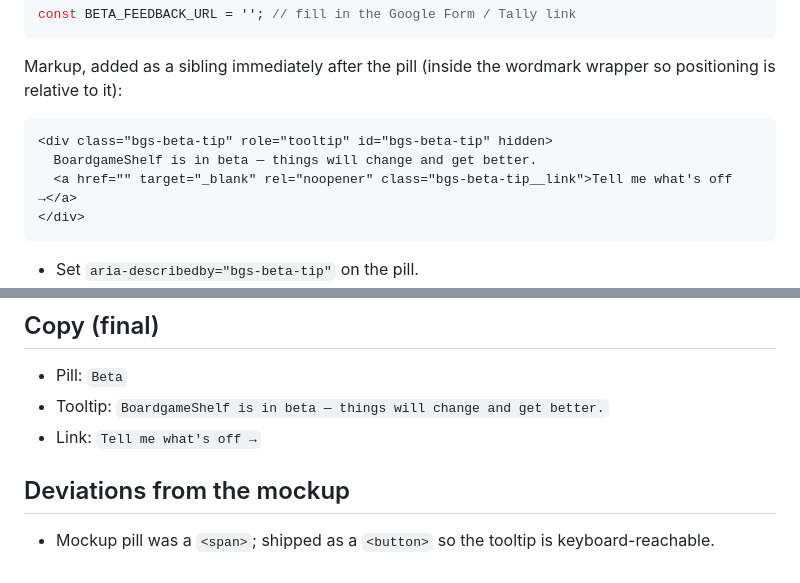
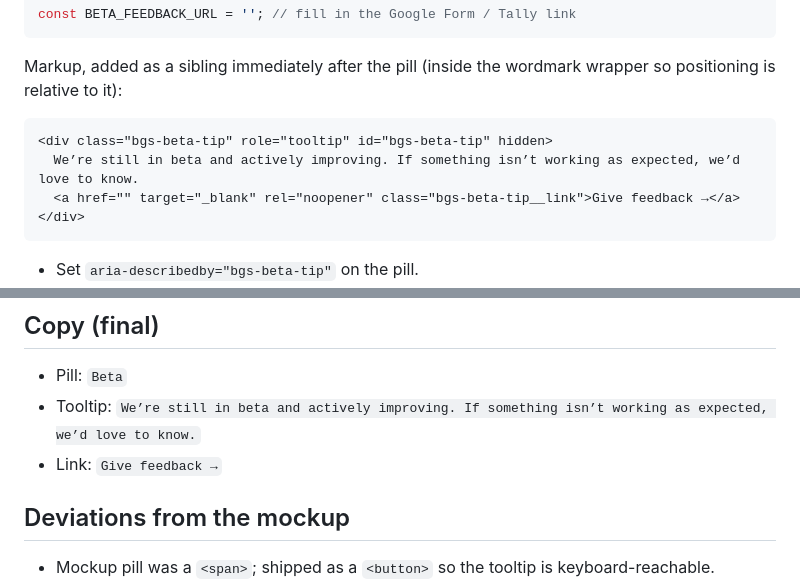
Before and after one commit to noknaruephon/boardgameshelf, a Markdown page: docs/beta-tag-spec.md, 2 parts joined by grey strips. GitHub-like rendering.

Commit message:
docs(beta-tag): spec copy matches the shipped tooltip text
Co-Authored-By: Claude Fable 5.1 <noreply@anthropic.com>
Claude-Session: https://claude.ai/code/session_01B9jHPKf7s7r3xbEe6ELxAF

````diff
--- a/docs/beta-tag-spec.md
+++ b/docs/beta-tag-spec.md
@@ -80,8 +80,8 @@ Markup, added as a sibling immediately after the pill (inside the wordmark wrapp
 
 ```html
 <div class="bgs-beta-tip" role="tooltip" id="bgs-beta-tip" hidden>
-  BoardgameShelf is in beta — things will change and get better.
-  <a href="" target="_blank" rel="noopener" class="bgs-beta-tip__link">Tell me what's off →</a>
+  We’re still in beta and actively improving. If something isn’t working as expected, we’d love to know.
+  <a href="" target="_blank" rel="noopener" class="bgs-beta-tip__link">Give feedback →</a>
 </div>
 ```
 
@@ -162,8 +162,8 @@ Commit message: `feat(header): beta tooltip with feedback link`
 ## Copy (final)
 
 - Pill: `Beta`
-- Tooltip: `BoardgameShelf is in beta — things will change and get better.`
-- Link: `Tell me what's off →`
+- Tooltip: `We’re still in beta and actively improving. If something isn’t working as expected, we’d love to know.`
+- Link: `Give feedback →`
 
 ## Deviations from the mockup
 
````
